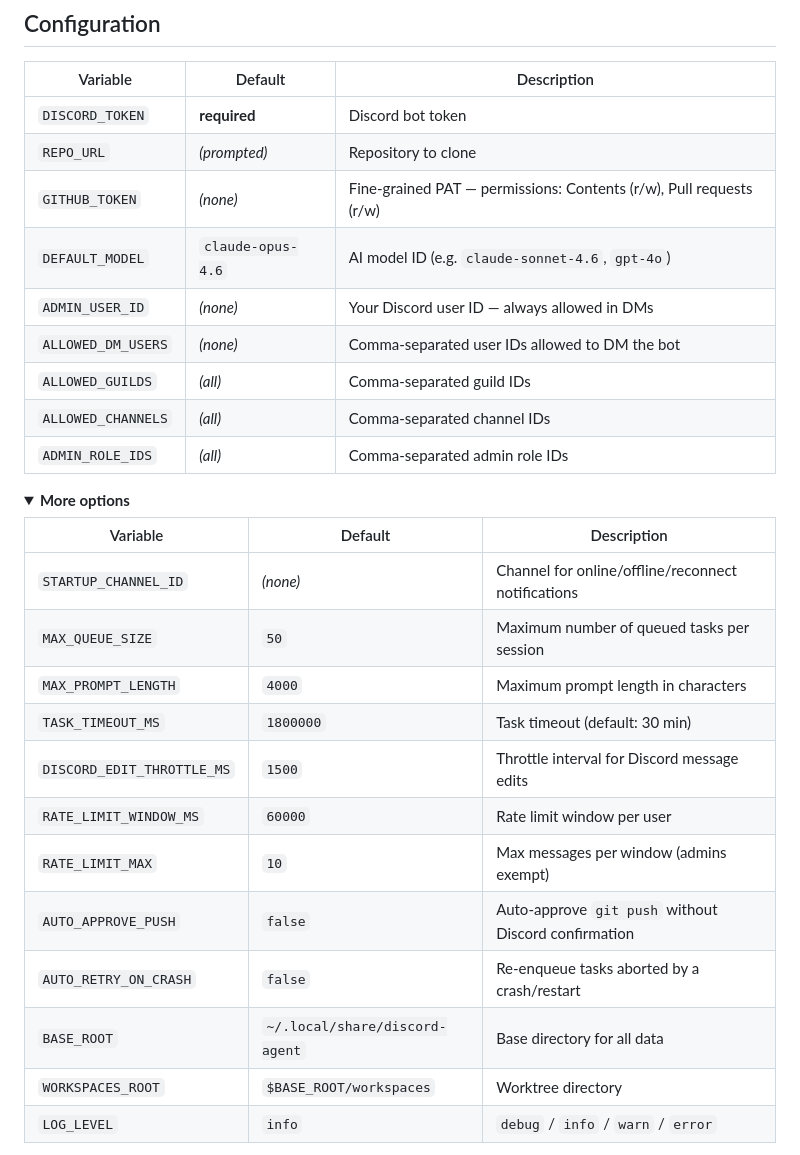
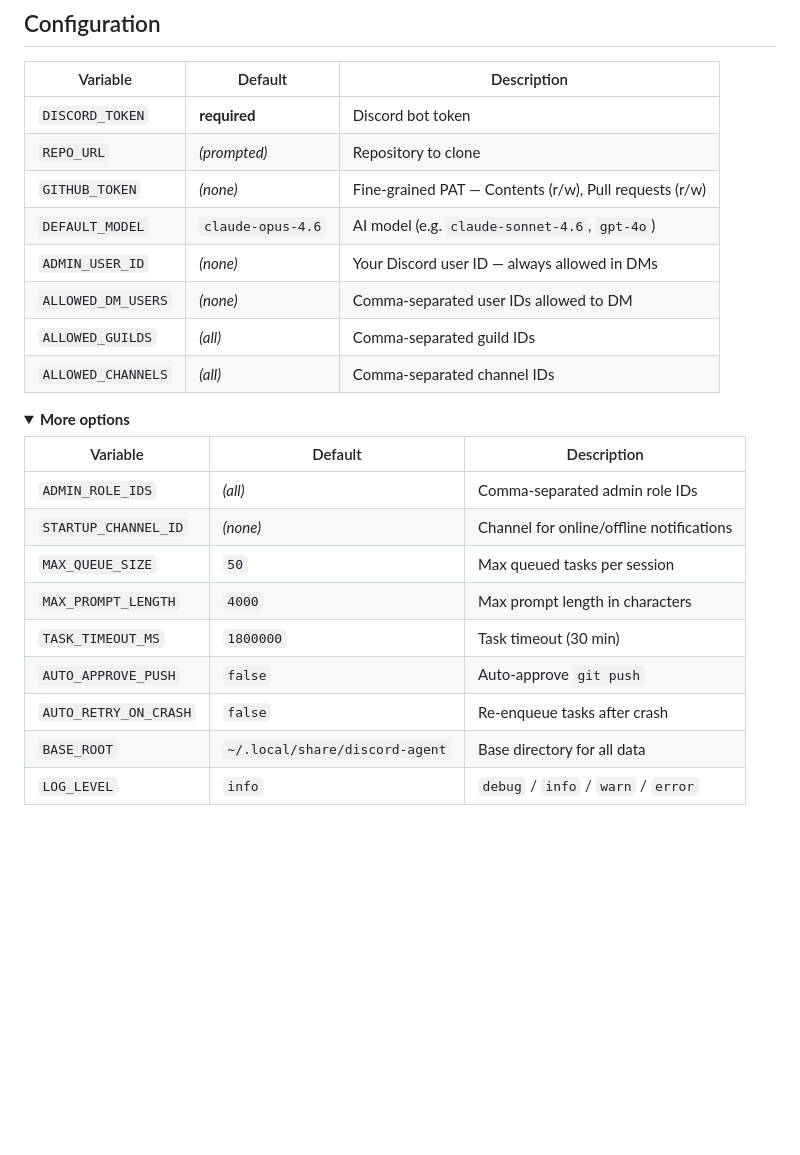
Before and after one commit to epantke/discord-autopilot, a Markdown page: README.md, the part around one of its changes. GitHub-like rendering; folded sections open; blank space fills up the shorter version.

```diff
--- a/README.md
+++ b/README.md
@@ -143,30 +89,26 @@ src/
 |----------|---------|-------------|
 | `DISCORD_TOKEN` | **required** | Discord bot token |
 | `REPO_URL` | _(prompted)_ | Repository to clone |
-| `GITHUB_TOKEN` | _(none)_ | Fine-grained PAT — permissions: Contents (r/w), Pull requests (r/w) |
-| `DEFAULT_MODEL` | `claude-opus-4.6` | AI model ID (e.g. `claude-sonnet-4.6`, `gpt-4o`) |
+| `GITHUB_TOKEN` | _(none)_ | Fine-grained PAT — Contents (r/w), Pull requests (r/w) |
+| `DEFAULT_MODEL` | `claude-opus-4.6` | AI model (e.g. `claude-sonnet-4.6`, `gpt-4o`) |
 | `ADMIN_USER_ID` | _(none)_ | Your Discord user ID — always allowed in DMs |
-| `ALLOWED_DM_USERS` | _(none)_ | Comma-separated user IDs allowed to DM the bot |
+| `ALLOWED_DM_USERS` | _(none)_ | Comma-separated user IDs allowed to DM |
 | `ALLOWED_GUILDS` | _(all)_ | Comma-separated guild IDs |
 | `ALLOWED_CHANNELS` | _(all)_ | Comma-separated channel IDs |
-| `ADMIN_ROLE_IDS` | _(all)_ | Comma-separated admin role IDs |
 
 <details>
 <summary><strong>More options</strong></summary>
 
 | Variable | Default | Description |
 |----------|---------|-------------|
-| `STARTUP_CHANNEL_ID` | _(none)_ | Channel for online/offline/reconnect notifications |
-| `MAX_QUEUE_SIZE` | `50` | Maximum number of queued tasks per session |
-| `MAX_PROMPT_LENGTH` | `4000` | Maximum prompt length in characters |
-| `TASK_TIMEOUT_MS` | `1800000` | Task timeout (default: 30 min) |
-| `DISCORD_EDIT_THROTTLE_MS` | `1500` | Throttle interval for Discord message edits |
-| `RATE_LIMIT_WINDOW_MS` | `60000` | Rate limit window per user |
-| `RATE_LIMIT_MAX` | `10` | Max messages per window (admins exempt) |
-| `AUTO_APPROVE_PUSH` | `false` | Auto-approve `git push` without Discord confirmation |
-| `AUTO_RETRY_ON_CRASH` | `false` | Re-enqueue tasks aborted by a crash/restart |
+| `ADMIN_ROLE_IDS` | _(all)_ | Comma-separated admin role IDs |
+| `STARTUP_CHANNEL_ID` | _(none)_ | Channel for online/offline notifications |
+| `MAX_QUEUE_SIZE` | `50` | Max queued tasks per session |
+| `MAX_PROMPT_LENGTH` | `4000` | Max prompt length in characters |
+| `TASK_TIMEOUT_MS` | `1800000` | Task timeout (30 min) |
+| `AUTO_APPROVE_PUSH` | `false` | Auto-approve `git push` |
+| `AUTO_RETRY_ON_CRASH` | `false` | Re-enqueue tasks after crash |
 | `BASE_ROOT` | `~/.local/share/discord-agent` | Base directory for all data |
-| `WORKSPACES_ROOT` | `$BASE_ROOT/workspaces` | Worktree directory |
 | `LOG_LEVEL` | `info` | `debug` / `info` / `warn` / `error` |
 
 </details>
```
Also changed, not shown: other parts of README.md (+32 -86 lines).
